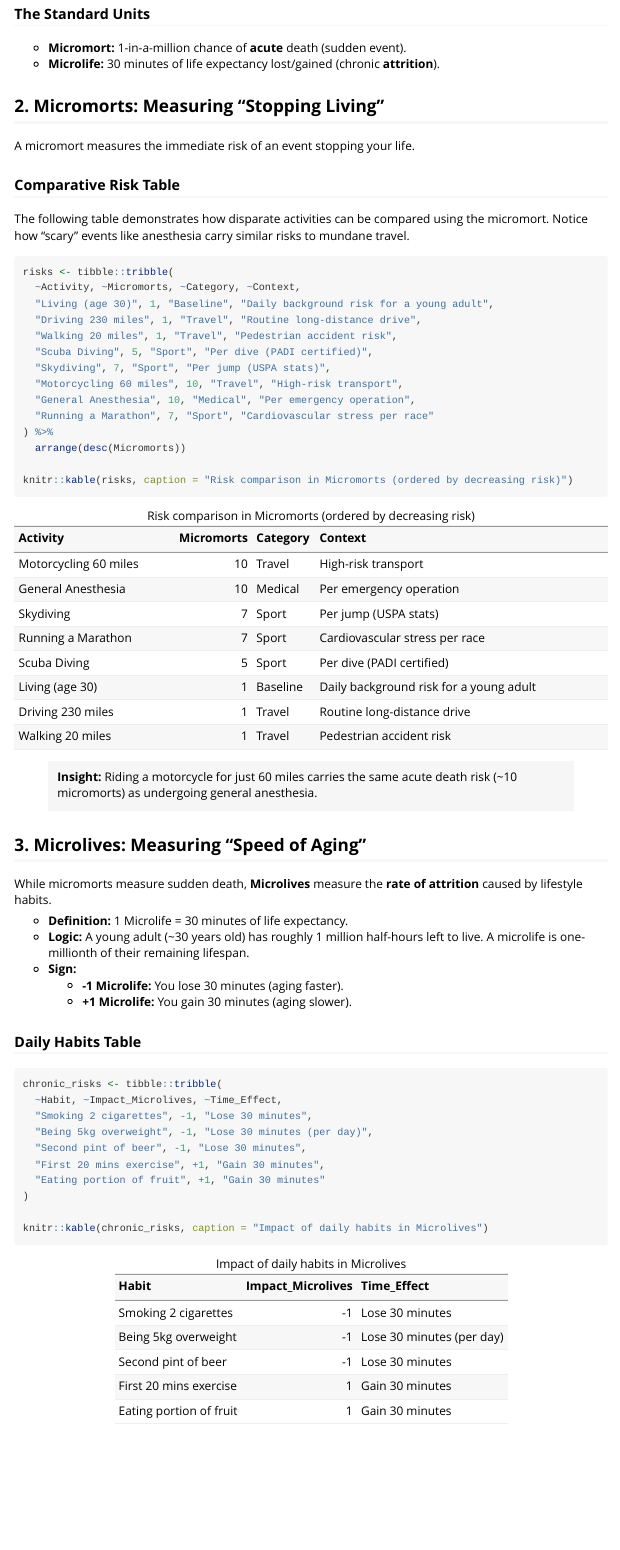
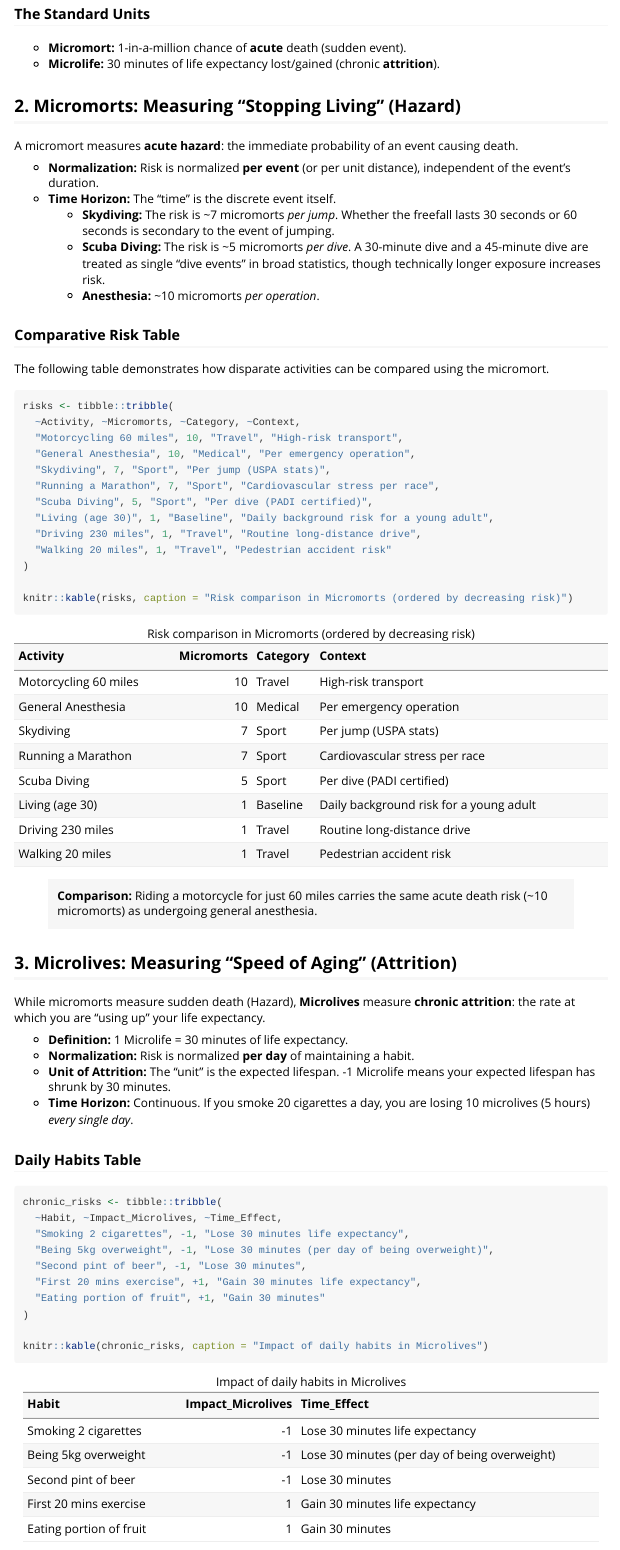
Before and after one commit to JohnGavin/micromort, an R Markdown document (vignettes/palatable_units.Rmd): the page in a window 1100 px wide, from 390 px down. Rendered offline with R 4.5, knitr and Pandoc, with nearby package versions.

Commit message:
Clarify definitions and fix CI ignores

````diff
--- a/vignettes/palatable_units.Rmd
+++ b/vignettes/palatable_units.Rmd
@@ -30,52 +30,56 @@ The goal of palatable units is to create a common currency for risk. This allows
 *   **Micromort:** 1-in-a-million chance of **acute** death (sudden event).
 *   **Microlife:** 30 minutes of life expectancy lost/gained (chronic **attrition**).
 
-## 2. Micromorts: Measuring "Stopping Living"
+## 2. Micromorts: Measuring "Stopping Living" (Hazard)
 
-A micromort measures the immediate risk of an event stopping your life.
+A micromort measures **acute hazard**: the immediate probability of an event causing death.
+
+*   **Normalization:** Risk is normalized **per event** (or per unit distance), independent of the event's duration.
+*   **Time Horizon:** The "time" is the discrete event itself.
+    *   **Skydiving:** The risk is ~7 micromorts *per jump*. Whether the freefall lasts 30 seconds or 60 seconds is secondary to the event of jumping.
+    *   **Scuba Diving:** The risk is ~5 micromorts *per dive*. A 30-minute dive and a 45-minute dive are treated as single "dive events" in broad statistics, though technically longer exposure increases risk.
+    *   **Anesthesia:** ~10 micromorts *per operation*.
 
 ### Comparative Risk Table
 
-The following table demonstrates how disparate activities can be compared using the micromort. Notice how "scary" events like anesthesia carry similar risks to mundane travel.
+The following table demonstrates how disparate activities can be compared using the micromort.
 
 ```{r}
 risks <- tibble::tribble(
   ~Activity, ~Micromorts, ~Category, ~Context,
+  "Motorcycling 60 miles", 10, "Travel", "High-risk transport",
+  "General Anesthesia", 10, "Medical", "Per emergency operation",
+  "Skydiving", 7, "Sport", "Per jump (USPA stats)",
+  "Running a Marathon", 7, "Sport", "Cardiovascular stress per race",
+  "Scuba Diving", 5, "Sport", "Per dive (PADI certified)",
   "Living (age 30)", 1, "Baseline", "Daily background risk for a young adult",
   "Driving 230 miles", 1, "Travel", "Routine long-distance drive",
-  "Walking 20 miles", 1, "Travel", "Pedestrian accident risk",
-  "Scuba Diving", 5, "Sport", "Per dive (PADI certified)",
-  "Skydiving", 7, "Sport", "Per jump (USPA stats)",
-  "Motorcycling 60 miles", 10, "Travel", "High-risk transport",
-  "General Anesthesia", 10, "Medical", "Per emergency operation",
-  "Running a Marathon", 7, "Sport", "Cardiovascular stress per race"
-) %>%
-  arrange(desc(Micromorts))
+  "Walking 20 miles", 1, "Travel", "Pedestrian accident risk"
+)
 
 knitr::kable(risks, caption = "Risk comparison in Micromorts (ordered by decreasing risk)")
 ```
 
-> **Insight:** Riding a motorcycle for just 60 miles carries the same acute death risk (~10 micromorts) as undergoing general anesthesia.
+> **Comparison:** Riding a motorcycle for just 60 miles carries the same acute death risk (~10 micromorts) as undergoing general anesthesia.
 
-## 3. Microlives: Measuring "Speed of Aging"
+## 3. Microlives: Measuring "Speed of Aging" (Attrition)
 
-While micromorts measure sudden death, **Microlives** measure the **rate of attrition** caused by lifestyle habits.
+While micromorts measure sudden death (Hazard), **Microlives** measure **chronic attrition**: the rate at which you are "using up" your life expectancy.
 
 *   **Definition:** 1 Microlife = 30 minutes of life expectancy.
-*   **Logic:** A young adult (~30 years old) has roughly 1 million half-hours left to live. A microlife is one-millionth of their remaining lifespan.
-*   **Sign:**
-    *   **-1 Microlife:** You lose 30 minutes (aging faster).
-    *   **+1 Microlife:** You gain 30 minutes (aging slower).
+*   **Normalization:** Risk is normalized **per day** of maintaining a habit.
+*   **Unit of Attrition:** The "unit" is the expected lifespan. -1 Microlife means your expected lifespan has shrunk by 30 minutes.
+*   **Time Horizon:** Continuous. If you smoke 20 cigarettes a day, you are losing 10 microlives (5 hours) *every single day*.
 
 ### Daily Habits Table
 
 ```{r}
 chronic_risks <- tibble::tribble(
   ~Habit, ~Impact_Microlives, ~Time_Effect,
-  "Smoking 2 cigarettes", -1, "Lose 30 minutes",
-  "Being 5kg overweight", -1, "Lose 30 minutes (per day)",
+  "Smoking 2 cigarettes", -1, "Lose 30 minutes life expectancy",
+  "Being 5kg overweight", -1, "Lose 30 minutes (per day of being overweight)",
   "Second pint of beer", -1, "Lose 30 minutes",
-  "First 20 mins exercise", +1, "Gain 30 minutes",
+  "First 20 mins exercise", +1, "Gain 30 minutes life expectancy",
   "Eating portion of fruit", +1, "Gain 30 minutes"
 )
 
````
Also changed, not shown: vignettes/palatable_units.Rmd (2 more changed lines), 1 other file.
